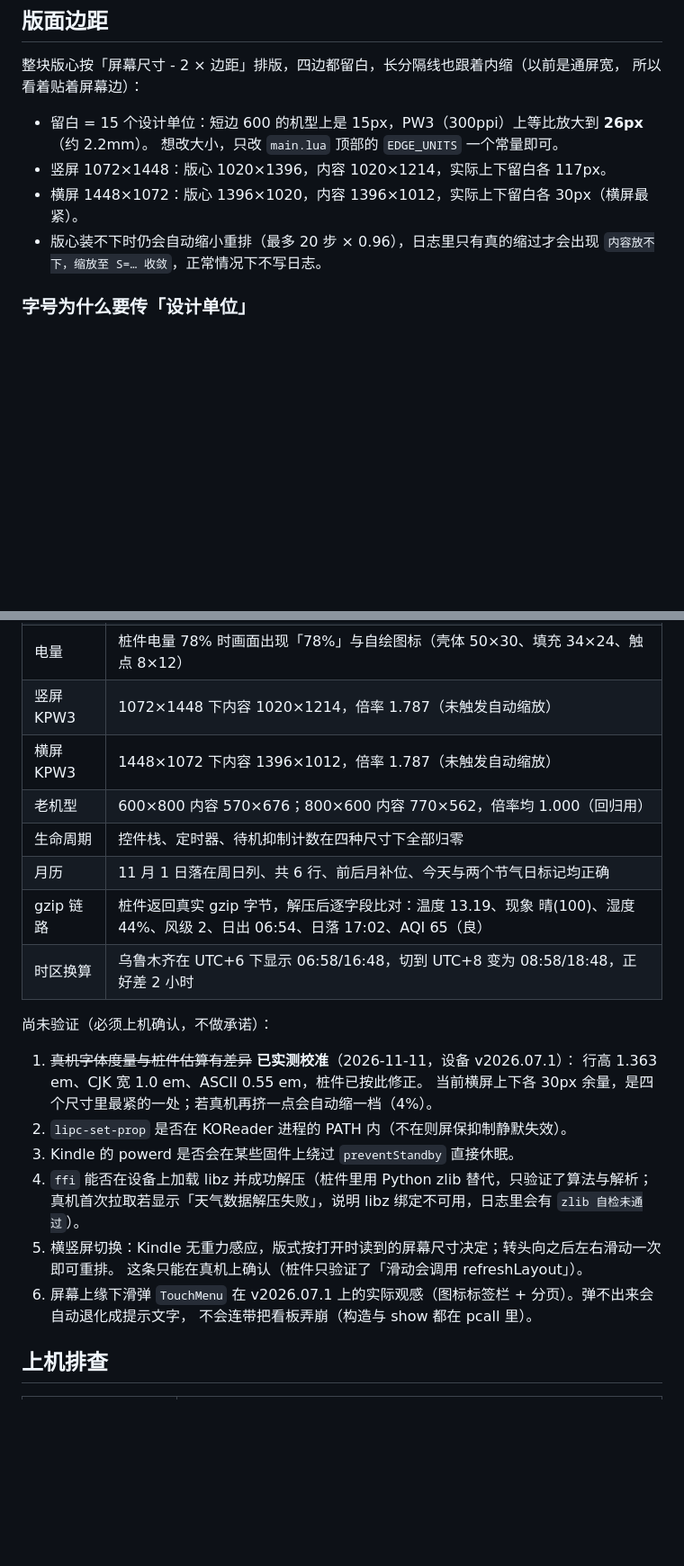
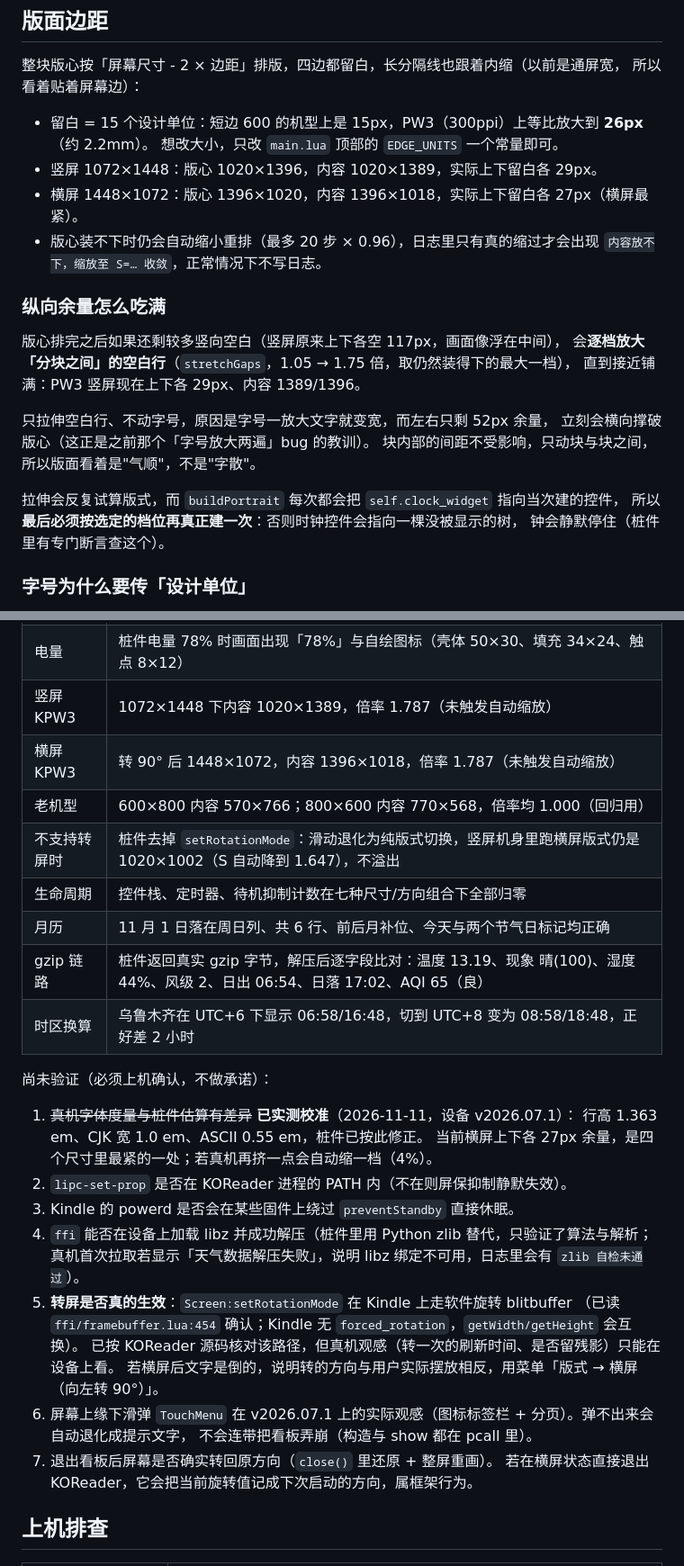
Before and after one commit to winrich/dashboard.koplugin, a Markdown page: README.md, 2 parts joined by grey strips. Shown at 90% size. Rendered like a GitHub page; blank space fills up the shorter version.

```diff
--- a/README.md
+++ b/README.md
@@ -99,10 +105,24 @@ API Host 在「设置」页，API Key 在「项目管理 → 凭据」）。两
 
 - 留白 = 15 个设计单位：短边 600 的机型上是 15px，PW3（300ppi）上等比放大到 **26px**（约 2.2mm）。
   想改大小，只改 `main.lua` 顶部的 `EDGE_UNITS` 一个常量即可。
-- 竖屏 1072×1448：版心 1020×1396，内容 1020×1214，实际上下留白各 117px。
-- 横屏 1448×1072：版心 1396×1020，内容 1396×1012，实际上下留白各 30px（横屏最紧）。
+- 竖屏 1072×1448：版心 1020×1396，内容 1020×1389，实际上下留白各 29px。
+- 横屏 1448×1072：版心 1396×1020，内容 1396×1018，实际上下留白各 27px（横屏最紧）。
 - 版心装不下时仍会自动缩小重排（最多 20 步 × 0.96），日志里只有真的缩过才会出现
   `内容放不下，缩放至 S=… 收敛`，正常情况下不写日志。
+
+### 纵向余量怎么吃满
+
+版心排完之后如果还剩较多竖向空白（竖屏原来上下各空 117px，画面像浮在中间），
+会**逐档放大「分块之间」的空白行**（`stretchGaps`，1.05 → 1.75 倍，取仍然装得下的最大一档），
+直到接近铺满：PW3 竖屏现在上下各 29px、内容 1389/1396。
+
+只拉伸空白行、不动字号，原因是字号一放大文字就变宽，而左右只剩 52px 余量，
+立刻会横向撑破版心（这正是之前那个「字号放大两遍」bug 的教训）。
+块内部的间距不受影响，只动块与块之间，所以版面看着是"气顺"，不是"字散"。
+
+拉伸会反复试算版式，而 `buildPortrait` 每次都会把 `self.clock_widget` 指向当次建的控件，
+所以**最后必须按选定的档位再真正建一次**：否则时钟控件会指向一棵没被显示的树，
+钟会静默停住（桩件里有专门断言查这个）。
 
 ### 字号为什么要传「设计单位」
 
@@ -166,10 +189,11 @@ API Host 在「设置」页，API Key 在「项目管理 → 凭据」）。两
 | 宽度自适应 | 天气块按可用宽度给 `max_width`：「雷阵雨伴冰雹」这类长现象名会折行而不是撑破版心 |
 | 降级 | 模拟和风全挂：自动切到 Open-Meteo，WMO 0 映射为和风 100，日出 22:54(GMT)+8h -> 06:54，AQI 由浓度换算为 142，来源标签同步变为「天气 Open-Meteo（降级）」 |
 | 电量 | 桩件电量 78% 时画面出现「78%」与自绘图标（壳体 50×30、填充 34×24、触点 8×12） |
-| 竖屏 KPW3 | 1072×1448 下内容 1020×1214，倍率 1.787（未触发自动缩放） |
-| 横屏 KPW3 | 1448×1072 下内容 1396×1012，倍率 1.787（未触发自动缩放） |
-| 老机型 | 600×800 内容 570×676；800×600 内容 770×562，倍率均 1.000（回归用） |
-| 生命周期 | 控件栈、定时器、待机抑制计数在四种尺寸下全部归零 |
+| 竖屏 KPW3 | 1072×1448 下内容 1020×1389，倍率 1.787（未触发自动缩放） |
+| 横屏 KPW3 | 转 90° 后 1448×1072，内容 1396×1018，倍率 1.787（未触发自动缩放） |
+| 老机型 | 600×800 内容 570×766；800×600 内容 770×568，倍率均 1.000（回归用） |
+| 不支持转屏时 | 桩件去掉 `setRotationMode`：滑动退化为纯版式切换，竖屏机身里跑横屏版式仍是 1020×1002（S 自动降到 1.647），不溢出 |
+| 生命周期 | 控件栈、定时器、待机抑制计数在七种尺寸/方向组合下全部归零 |
 | 月历 | 11 月 1 日落在周日列、共 6 行、前后月补位、今天与两个节气日标记均正确 |
 | gzip 链路 | 桩件返回真实 gzip 字节，解压后逐字段比对：温度 13.19、现象 晴(100)、湿度 44%、风级 2、日出 06:54、日落 17:02、AQI 65（良） |
 | 时区换算 | 乌鲁木齐在 UTC+6 下显示 06:58/16:48，切到 UTC+8 变为 08:58/18:48，正好差 2 小时 |
@@ -178,15 +202,19 @@ API Host 在「设置」页，API Key 在「项目管理 → 凭据」）。两
 
 1. ~~真机字体度量与桩件估算有差异~~ **已实测校准**（2026-11-11，设备 v2026.07.1）：
    行高 1.363 em、CJK 宽 1.0 em、ASCII 0.55 em，桩件已按此修正。
-   当前横屏上下各 30px 余量，是四个尺寸里最紧的一处；若真机再挤一点会自动缩一档（4%）。
+   当前横屏上下各 27px 余量，是四个尺寸里最紧的一处；若真机再挤一点会自动缩一档（4%）。
 2. `lipc-set-prop` 是否在 KOReader 进程的 PATH 内（不在则屏保抑制静默失效）。
 3. Kindle 的 powerd 是否会在某些固件上绕过 `preventStandby` 直接休眠。
 4. `ffi` 能否在设备上加载 libz 并成功解压（桩件里用 Python zlib 替代，只验证了算法与解析；
    真机首次拉取若显示「天气数据解压失败」，说明 libz 绑定不可用，日志里会有 `zlib 自检未通过`）。
-5. 横竖屏切换：Kindle 无重力感应，版式按打开时读到的屏幕尺寸决定；转头向之后左右滑动一次即可重排。
-   这条只能在真机上确认（桩件只验证了「滑动会调用 refreshLayout」）。
+5. **转屏是否真的生效**：`Screen:setRotationMode` 在 Kindle 上走软件旋转 blitbuffer
+   （已读 `ffi/framebuffer.lua:454` 确认；Kindle 无 `forced_rotation`，`getWidth/getHeight` 会互换）。
+   已按 KOReader 源码核对该路径，但真机观感（转一次的刷新时间、是否留残影）只能在设备上看。
+   若横屏后文字是倒的，说明转的方向与用户实际摆放相反，用菜单「版式 → 横屏（向左转 90°）」。
 6. 屏幕上缘下滑弹 `TouchMenu` 在 v2026.07.1 上的实际观感（图标标签栏 + 分页）。弹不出来会自动退化成提示文字，
    不会连带把看板弄崩（构造与 show 都在 pcall 里）。
+7. 退出看板后屏幕是否确实转回原方向（`close()` 里还原 + 整屏重画）。
+   若在横屏状态直接退出 KOReader，它会把当前旋转值记成下次启动的方向，属框架行为。
 
 ## 上机排查
 
```
Also changed, not shown: other parts of README.md (+18 -7 lines), preview/landscape.png, preview/portrait.png, 6 other files.
